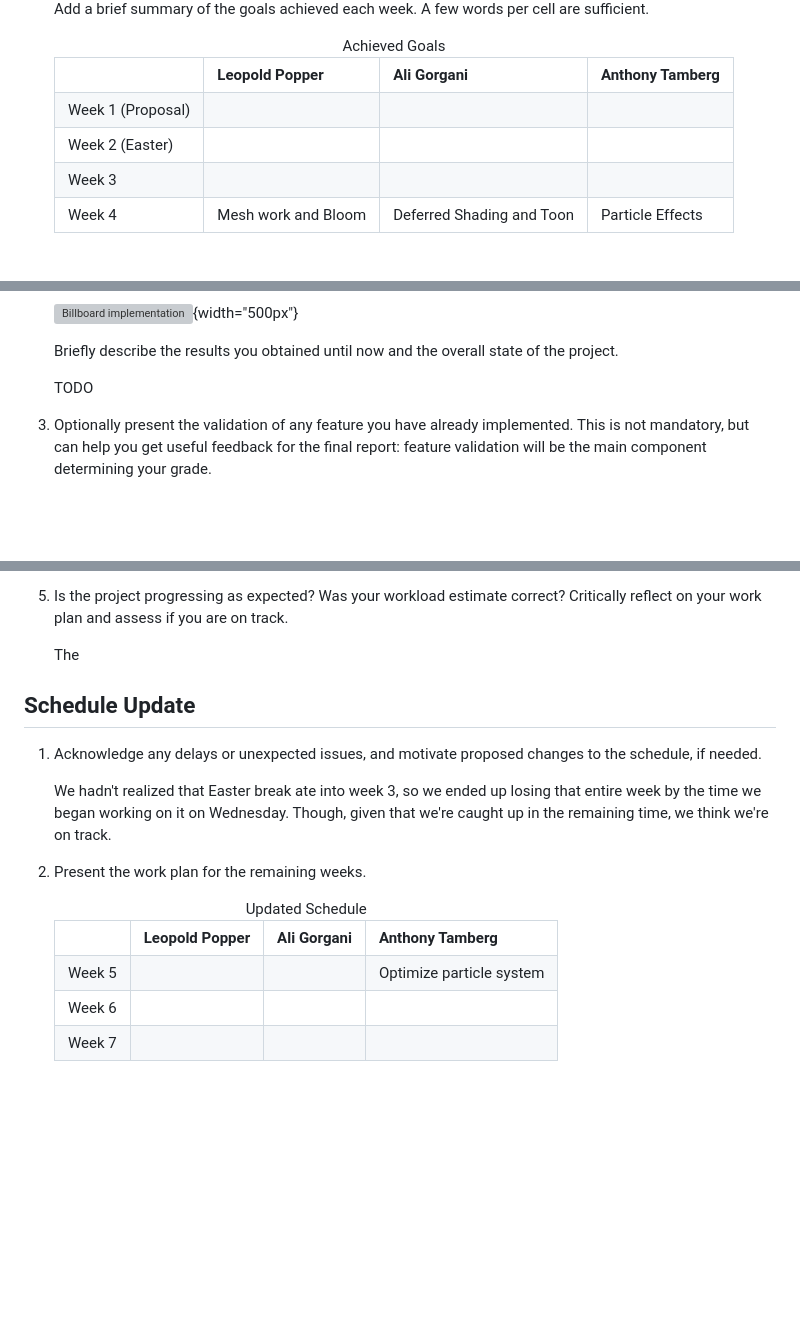
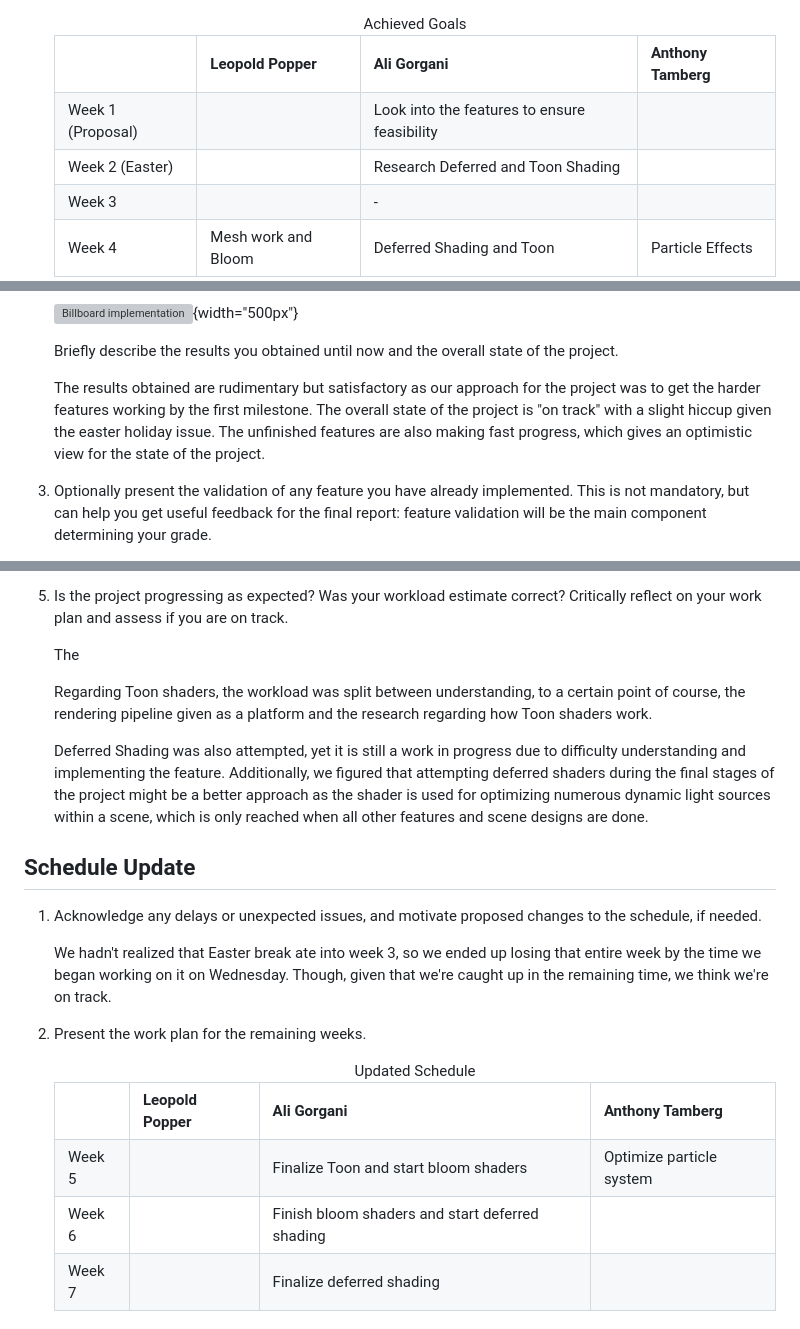
Before and after one commit to atamberg/cs341-firegl, a Markdown page: milestone/milestone.md, 3 parts joined by grey strips. Rendered like a GitHub page; blank space fills up the shorter version; grey boxes are pictures that could not be loaded.

Commit message:
milestone: fill Ali's part of the milestone (feel free to copy over the stuff we did generally like research)

```diff
--- a/milestone/milestone.md
+++ b/milestone/milestone.md
@@ -63,19 +63,19 @@ title: Milestone Report CS-341 2025
 		<tr>
 			<td>Week 1 (Proposal)</td>
 			<td></td>
-			<td></td>
+			<td>Look into the features to ensure feasibility</td>
 			<td></td>
 		</tr>
 		<tr style="background-color: #f0f0f0;">
 			<td>Week 2 (Easter)</td>
 			<td></td>
-			<td></td>
+			<td>Research Deferred and Toon Shading</td>
 			<td></td>
 		</tr>
 		<tr>
 			<td>Week 3</td>
 			<td></td>
-			<td></td>
+			<td>-</td>
 			<td></td>
 		</tr>
 		<tr>
@@ -95,7 +95,7 @@ title: Milestone Report CS-341 2025
 
 	Briefly describe the results you obtained until now and the overall state of the project.
 
-	TODO
+	The results obtained are rudimentary but satisfactory as our approach for the project was to get the harder features working by the first milestone. The overall state of the project is "on track" with a slight hiccup given the easter holiday issue. The unfinished features are also making fast progress, which gives an optimistic view for the state of the project.
 
 
 3. Optionally present the validation of any feature you have already implemented. This is not mandatory, but can help you get useful feedback for the final report: feature validation will be the main component determining your grade.
@@ -153,6 +153,10 @@ title: Milestone Report CS-341 2025
 
 	The
 
+	Regarding Toon shaders, the workload was split between understanding, to a certain point of course, the rendering pipeline given as a platform and the research regarding how Toon shaders work.
+
+	Deferred Shading was also attempted, yet it is still a work in progress due to difficulty understanding and implementing the feature. Additionally, we figured that attempting deferred shaders during the final stages of the project might be a better approach as the shader is used for optimizing numerous dynamic light sources within a scene, which is only reached when all other features and scene designs are done.
+
 
 
 ## Schedule Update
@@ -174,19 +178,19 @@ title: Milestone Report CS-341 2025
 		<tr>
 			<td>Week 5</td>
 			<td></td>
-			<td></td>
+			<td>Finalize Toon and start bloom shaders</td>
 			<td>Optimize particle system</td>
 		</tr>
 		<tr>
 			<td>Week 6</td>
 			<td></td>
-			<td></td>
+			<td>Finish bloom shaders and start deferred shading</td>
 			<td></td>
 		</tr>
 		<tr>
 			<td>Week 7</td>
 			<td></td>
-			<td></td>
+			<td>Finalize deferred shading</td>
 			<td></td>
 		</tr>
 	</table>
```
